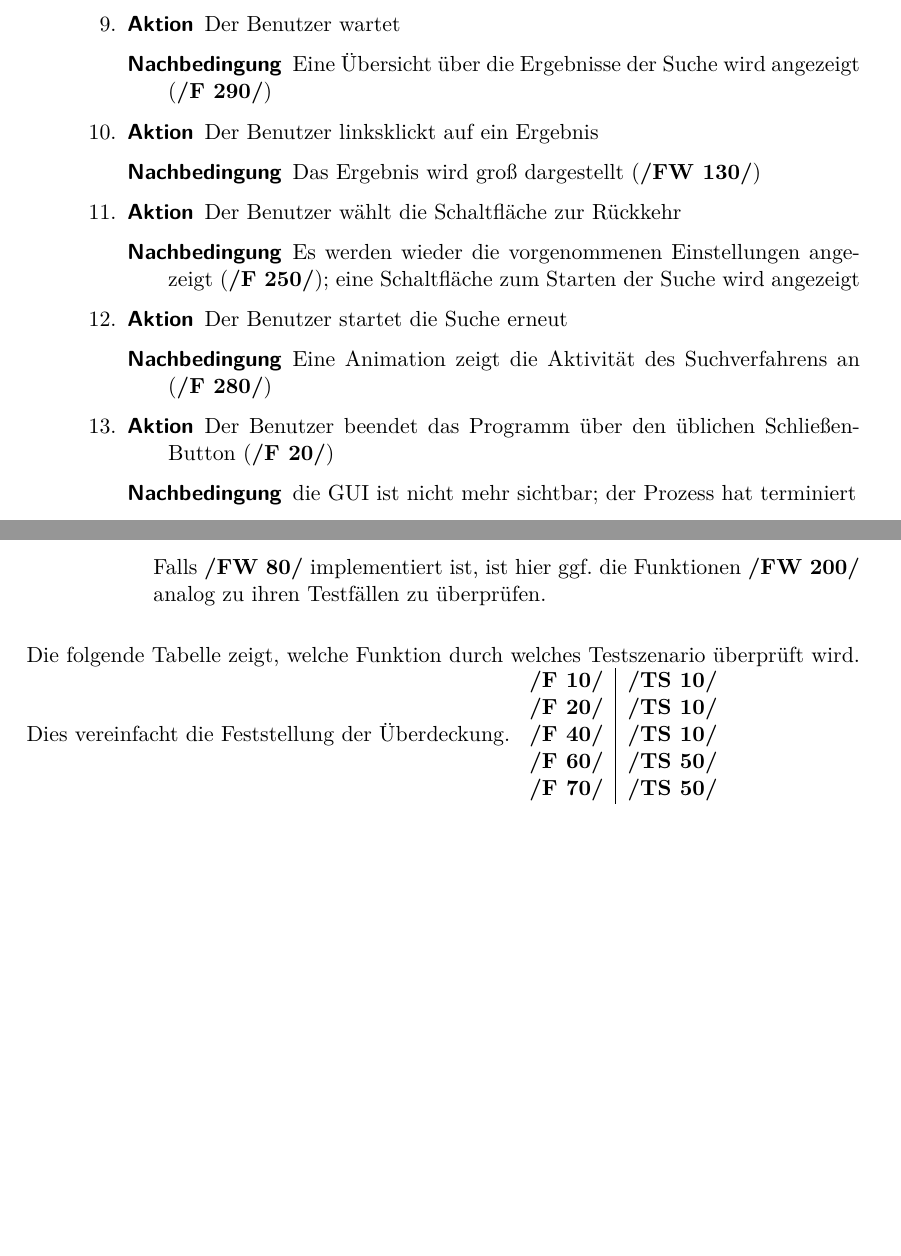
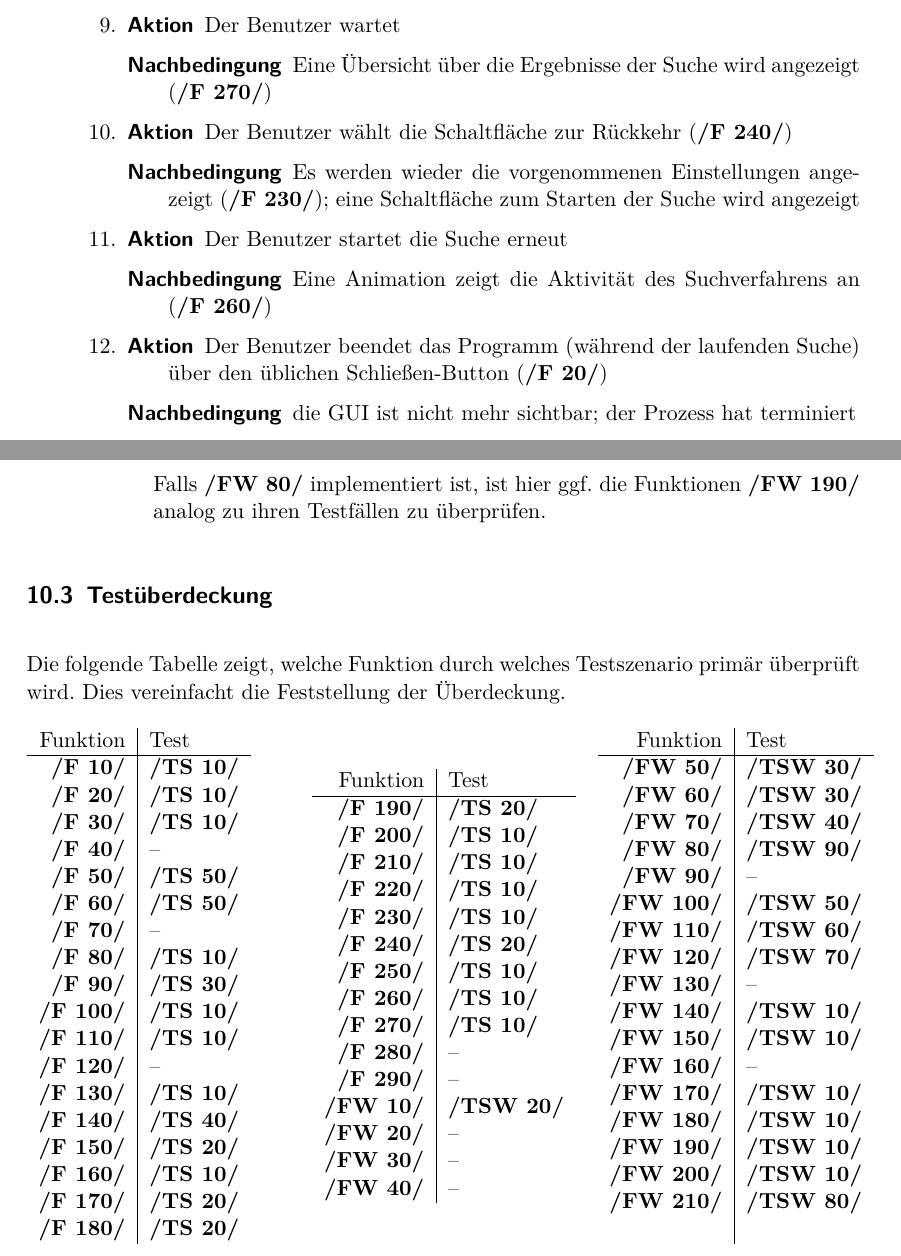
Before and after one commit to aschuman/CoBaB, a LaTeX document (doc/01-Pflichtenheft/pflichtenheft.tex, which reads doc/01-Pflichtenheft/globale_testfaelle.tex): two parts of pages 26 and 34 of 38, joined at a grey line, cut so that both start at the same text, the shorter picture padded with empty space. Compiled offline with pdfLaTeX.

Commit message:
Completed table of functions and test scenarios

```diff
--- a/doc/01-Pflichtenheft/globale_testfaelle.tex
+++ b/doc/01-Pflichtenheft/globale_testfaelle.tex
@@ -62,12 +64,7 @@ Die folgenden Testszenarien beschreiben den Arbeitsablauf des Benutzers im Detai
 		\end{description}
 		\item
 		\begin{description}
-			\item[Aktion] Der Benutzer linksklickt auf ein Ergebnis
-			\item[Nachbedingung] Das Ergebnis wird groß dargestellt (\ref{fw:groesseres_suchergebnis})
-		\end{description}
-		\item
-		\begin{description}
-			\item[Aktion] Der Benutzer wählt die Schaltfläche zur Rückkehr
+			\item[Aktion] Der Benutzer wählt die Schaltfläche zur Rückkehr (\ref{f:einstellungen_nach_ueberpruefung_aendern})
 			\item[Nachbedingung] Es werden wieder die vorgenommenen Einstellungen angezeigt (\ref{f:ueberpruefung}); eine Schaltfläche zum Starten der Suche wird angezeigt
 		\end{description}
 		\item
@@ -77,7 +74,7 @@ Die folgenden Testszenarien beschreiben den Arbeitsablauf des Benutzers im Detai
 		\end{description}
 		\item
 		\begin{description}
-			\item[Aktion] Der Benutzer beendet das Programm über den üblichen Schließen-Button (\ref{f:beenden})
+			\item[Aktion] Der Benutzer beendet das Programm (während der laufenden Suche) über den üblichen Schließen-Button (\ref{f:beenden})
 			\item[Nachbedingung] die GUI ist nicht mehr sichtbar; der Prozess hat terminiert
 		\end{description}
 	\end{enumerate}
@@ -459,12 +456,77 @@ Die folgenden Testszenarien beschreiben den Arbeitsablauf des Benutzers im Detai
 	Falls \ref{fw:zehner_feedback} implementiert ist, ist hier ggf. die Funktionen \ref{fw:lesezeichen} analog zu ihren Testfällen zu überprüfen.
 \end{enumerate}
 
-Die folgende Tabelle zeigt, welche Funktion durch welches Testszenario überprüft wird. Dies vereinfacht die Feststellung der Überdeckung.
+\subsection{Testüberdeckung}
+Die folgende Tabelle zeigt, welche Funktion durch welches Testszenario primär überprüft wird. Dies vereinfacht die Feststellung der Überdeckung. \newline \newline
+\begin{minipage}[t]{0.28\textwidth}
 \begin{tabular}{r | l}
+Funktion & Test \\
+\hline
 \ref{f:programmstart} & \ref{ts:grundfunktionalitaet} \\
 \ref{f:beenden} & \ref{ts:grundfunktionalitaet} \\
 \ref{f:erkennen_suchverfahren} & \ref{ts:grundfunktionalitaet} \\
+\ref{f:standardordner_übergeben} & -- \\
 \ref{f:hilfe} & \ref{ts:weitere_menuepunkte} \\
 \ref{f:about} & \ref{ts:weitere_menuepunkte} \\
+\ref{f:rückkehr_zu_bibliothek} & -- \\
+\ref{f:bibliothek_anzeigen} & \ref{ts:grundfunktionalitaet} \\
+\ref{f:datensatz_hinzufuegen} & \ref{ts:datensatz_hinzufuegen} \\
+\ref{f:auswahl_eines_datensatzes} & \ref{ts:grundfunktionalitaet} \\
+\ref{f:uebersicht_anzeigen} & \ref{ts:grundfunktionalitaet} \\
+\ref{f:bildformate} & -- \\
+\ref{f:anzeigen_groessere_darstellung} & \ref{ts:grundfunktionalitaet} \\
+\ref{f:video_abspielen} & \ref{ts:video_abspielen} \\
+\ref{f:vorheriges_naechstes} & \ref{ts:erweiterte_Funktionen_zu_Bilddatensätzen} \\
+\ref{f:bildauswahl} & \ref{ts:grundfunktionalitaet} \\
+\ref{f:annotation_anzeigen} & \ref{ts:erweiterte_Funktionen_zu_Bilddatensätzen} \\
+\ref{f:annotation_auswaehlen} & \ref{ts:erweiterte_Funktionen_zu_Bilddatensätzen} \\
 \end{tabular}
+\end{minipage}
+\hfill
+\begin{minipage}[t]{0.28\textwidth}
+\begin{tabular}{r | l}
+Funktion & Test \\
+\hline
+\ref{f:bereich_auswaehlen} & \ref{ts:erweiterte_Funktionen_zu_Bilddatensätzen} \\
+\ref{f:auswahl_suchverfahren} & \ref{ts:grundfunktionalitaet} \\
+\ref{f:beschreibung_suchverfahren} & \ref{ts:grundfunktionalitaet} \\
+\ref{f:parameterwahl} & \ref{ts:grundfunktionalitaet} \\
+\ref{f:ueberpruefung} & \ref{ts:grundfunktionalitaet} \\
+\ref{f:einstellungen_nach_ueberpruefung_aendern} & \ref{ts:erweiterte_Funktionen_zu_Bilddatensätzen} \\
+\ref{f:suche_starten} & \ref{ts:grundfunktionalitaet} \\
+\ref{f:fortschrittsanimation} & \ref{ts:grundfunktionalitaet} \\
+\ref{f:suchergebnisse_anzeigen} & \ref{ts:grundfunktionalitaet} \\
+\ref{f:feedback} & -- \\
+\ref{f:loggen} & -- \\
+\ref{fw:sprache} & \ref{ts:sprachwahl} \\
+\ref{fw:externe_suchvorlage} & -- \\
+\ref{fw:mehrere_datensaetze_waehlen} & -- \\
+\ref{fw:vorschaubild} & -- \\
+\end{tabular}
+\end{minipage}
+\hfill
+\begin{minipage}[t]{0.28\textwidth}
+\begin{tabular}{r | l}
+Funktion & Test \\
+\hline
+\ref{fw:signalton} & \ref{ts:signalton} \\
+\ref{fw:signalton_einaus} & \ref{ts:signalton} \\
+\ref{fw:echtes_video_abspielen} & \ref{ts:echtes_video_abspielen} \\
+\ref{fw:zehner_feedback} & \ref{ts:zehner_feedback} \\
+\ref{fw:weitere_suche} & -- \\
+\ref{fw:präsentation} & \ref{ts:präsentation} \\
+\ref{fw:zoom_scroll} & \ref{ts:zoom_scroll} \\
+\ref{fw:groesseres_suchergebnis} & \ref{ts:groesseres_suchergebnis} \\
+\ref{fw:speichern_historie} & -- \\
+\ref{fw:speichern_lesezeichen} & \ref{ts:feedback_chronik_lesezeichen} \\
+\ref{fw:speichern_chronik} & \ref{ts:feedback_chronik_lesezeichen} \\
+\ref{fw:historie_uebersicht} & -- \\
+\ref{fw:lesezeichen_uebersicht} & \ref{ts:feedback_chronik_lesezeichen} \\
+\ref{fw:chronik_uebersicht} & \ref{ts:feedback_chronik_lesezeichen} \\
+\ref{fw:lesezeichen} & \ref{ts:feedback_chronik_lesezeichen} \\
+\ref{fw:chronik} & \ref{ts:feedback_chronik_lesezeichen} \\
+\ref{fw:suche_abbrechen} & \ref{ts:suche_abbrechen} \\
+ &  \\
+\end{tabular}
+\end{minipage}
 \pagebreak
```
Also changed, not shown: doc/01-Pflichtenheft/funktionale_anforderungen.tex (+12 -12 lines), doc/01-Pflichtenheft/globale_testfaelle.tex (26 more changed lines).
